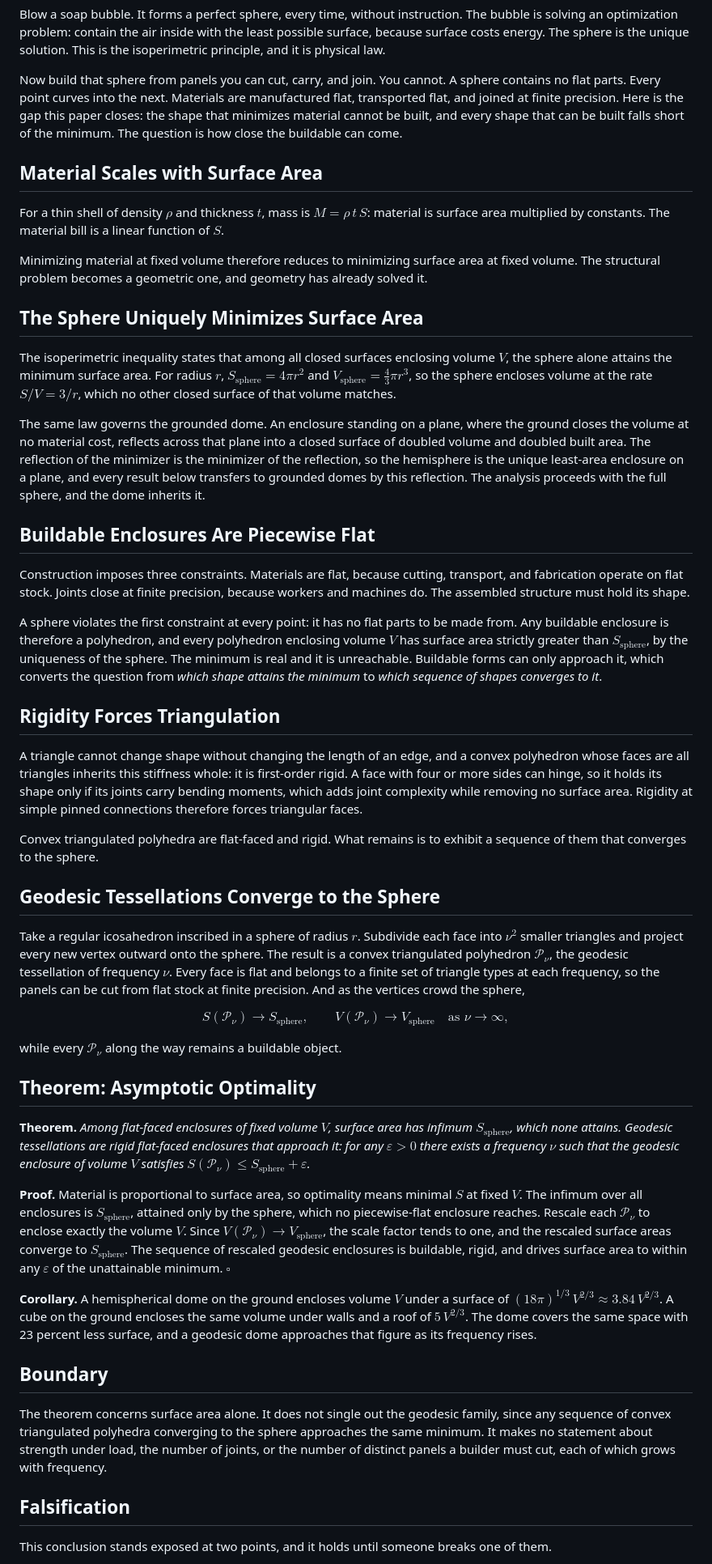
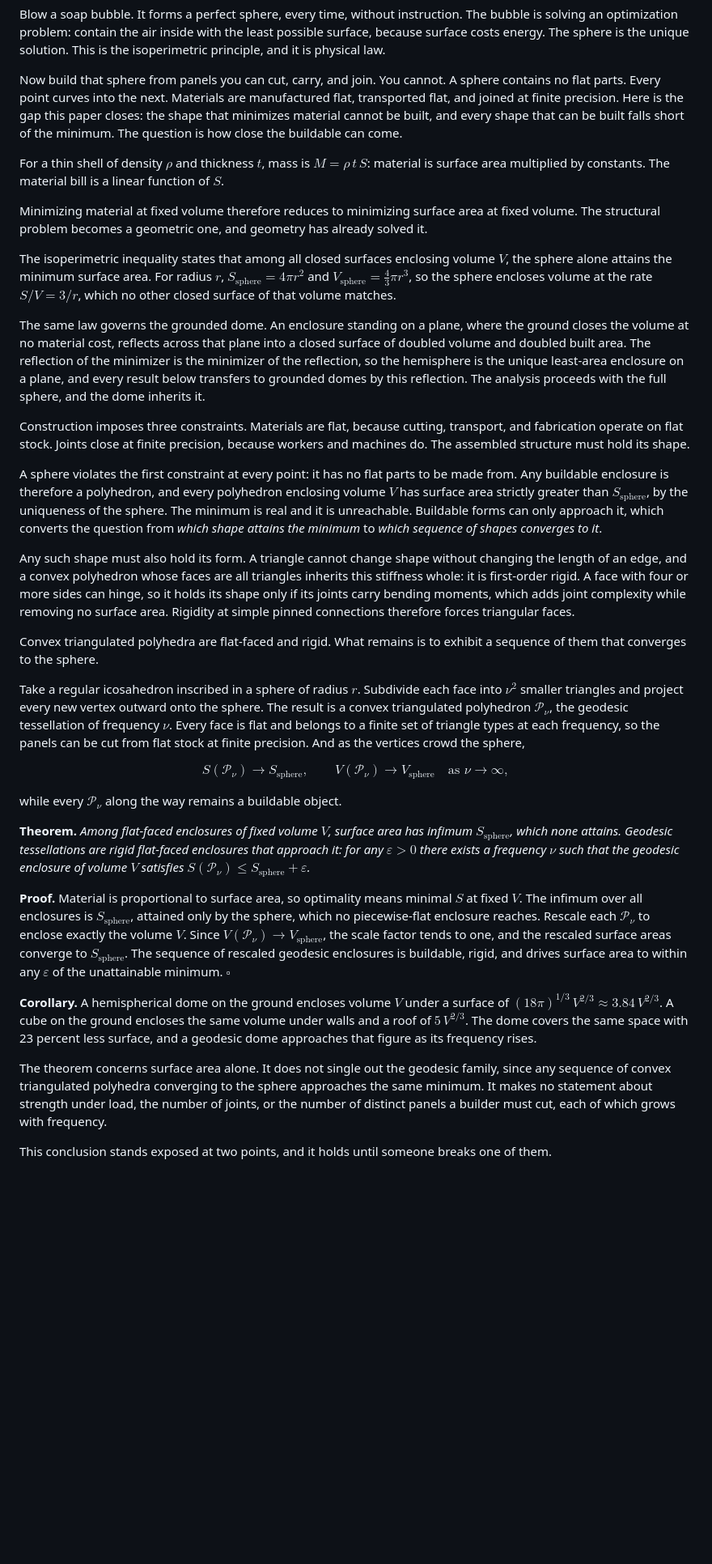
Before and after one commit to jamesxoliver/jamesoliver, a Markdown page: papers/geodesic-dome.md, the part around one of its changes. Shown at 81% size. GitHub-like rendering; blank space fills up the shorter version.

Commit message:
Geodesic domes: remove section headings, run as continuous prose
Co-Authored-By: Claude Fable 5.2 <noreply@anthropic.com>
Claude-Session: https://claude.ai/code/session_01FdDrmi5sWpwf2F2bdxTMFT

```diff
--- a/papers/geodesic-dome.md
+++ b/papers/geodesic-dome.md
@@ -10,31 +10,21 @@ Blow a soap bubble. It forms a perfect sphere, every time, without instruction.
 
 Now build that sphere from panels you can cut, carry, and join. You cannot. A sphere contains no flat parts. Every point curves into the next. Materials are manufactured flat, transported flat, and joined at finite precision. Here is the gap this paper closes: the shape that minimizes material cannot be built, and every shape that can be built falls short of the minimum. The question is how close the buildable can come.
 
-## Material Scales with Surface Area
-
 For a thin shell of density $\rho$ and thickness $t$, mass is $M=\rho\,t\,S$: material is surface area multiplied by constants. The material bill is a linear function of $S$.
 
 Minimizing material at fixed volume therefore reduces to minimizing surface area at fixed volume. The structural problem becomes a geometric one, and geometry has already solved it.
-
-## The Sphere Uniquely Minimizes Surface Area
 
 The isoperimetric inequality states that among all closed surfaces enclosing volume $V$, the sphere alone attains the minimum surface area. For radius $r$, $S_{\mathrm{sphere}}=4\pi r^2$ and $V_{\mathrm{sphere}}=\tfrac{4}{3}\pi r^3$, so the sphere encloses volume at the rate $S/V=3/r$, which no other closed surface of that volume matches.
 
 The same law governs the grounded dome. An enclosure standing on a plane, where the ground closes the volume at no material cost, reflects across that plane into a closed surface of doubled volume and doubled built area. The reflection of the minimizer is the minimizer of the reflection, so the hemisphere is the unique least-area enclosure on a plane, and every result below transfers to grounded domes by this reflection. The analysis proceeds with the full sphere, and the dome inherits it.
 
-## Buildable Enclosures Are Piecewise Flat
-
 Construction imposes three constraints. Materials are flat, because cutting, transport, and fabrication operate on flat stock. Joints close at finite precision, because workers and machines do. The assembled structure must hold its shape.
 
 A sphere violates the first constraint at every point: it has no flat parts to be made from. Any buildable enclosure is therefore a polyhedron, and every polyhedron enclosing volume $V$ has surface area strictly greater than $S_{\mathrm{sphere}}$, by the uniqueness of the sphere. The minimum is real and it is unreachable. Buildable forms can only approach it, which converts the question from *which shape attains the minimum* to *which sequence of shapes converges to it*.
 
-## Rigidity Forces Triangulation
-
-A triangle cannot change shape without changing the length of an edge, and a convex polyhedron whose faces are all triangles inherits this stiffness whole: it is first-order rigid. A face with four or more sides can hinge, so it holds its shape only if its joints carry bending moments, which adds joint complexity while removing no surface area. Rigidity at simple pinned connections therefore forces triangular faces.
+Any such shape must also hold its form. A triangle cannot change shape without changing the length of an edge, and a convex polyhedron whose faces are all triangles inherits this stiffness whole: it is first-order rigid. A face with four or more sides can hinge, so it holds its shape only if its joints carry bending moments, which adds joint complexity while removing no surface area. Rigidity at simple pinned connections therefore forces triangular faces.
 
 Convex triangulated polyhedra are flat-faced and rigid. What remains is to exhibit a sequence of them that converges to the sphere.
-
-## Geodesic Tessellations Converge to the Sphere
 
 Take a regular icosahedron inscribed in a sphere of radius $r$. Subdivide each face into $\nu^2$ smaller triangles and project every new vertex outward onto the sphere. The result is a convex triangulated polyhedron $\mathcal{P}_\nu$, the geodesic tessellation of frequency $\nu$. Every face is flat and belongs to a finite set of triangle types at each frequency, so the panels can be cut from flat stock at finite precision. And as the vertices crowd the sphere,
 
@@ -42,19 +32,13 @@ $$S(\mathcal{P}_\nu)\to S_{\mathrm{sphere}},\qquad V(\mathcal{P}_\nu)\to V_{\mat
 
 while every $\mathcal{P}_\nu$ along the way remains a buildable object.
 
-## Theorem: Asymptotic Optimality
-
 **Theorem.** *Among flat-faced enclosures of fixed volume $V$, surface area has infimum $S_{\mathrm{sphere}}$, which none attains. Geodesic tessellations are rigid flat-faced enclosures that approach it: for any $\varepsilon>0$ there exists a frequency $\nu$ such that the geodesic enclosure of volume $V$ satisfies $S(\mathcal{P}_\nu)\le S_{\mathrm{sphere}}+\varepsilon$.*
 
 **Proof.** Material is proportional to surface area, so optimality means minimal $S$ at fixed $V$. The infimum over all enclosures is $S_{\mathrm{sphere}}$, attained only by the sphere, which no piecewise-flat enclosure reaches. Rescale each $\mathcal{P}_\nu$ to enclose exactly the volume $V$. Since $V(\mathcal{P}_\nu)\to V_{\mathrm{sphere}}$, the scale factor tends to one, and the rescaled surface areas converge to $S_{\mathrm{sphere}}$. The sequence of rescaled geodesic enclosures is buildable, rigid, and drives surface area to within any $\varepsilon$ of the unattainable minimum. $\square$
 
 **Corollary.** A hemispherical dome on the ground encloses volume $V$ under a surface of $(18\pi)^{1/3}\,V^{2/3}\approx 3.84\,V^{2/3}$. A cube on the ground encloses the same volume under walls and a roof of $5\,V^{2/3}$. The dome covers the same space with 23 percent less surface, and a geodesic dome approaches that figure as its frequency rises.
 
-## Boundary
-
 The theorem concerns surface area alone. It does not single out the geodesic family, since any sequence of convex triangulated polyhedra converging to the sphere approaches the same minimum. It makes no statement about strength under load, the number of joints, or the number of distinct panels a builder must cut, each of which grows with frequency.
-
-## Falsification
 
 This conclusion stands exposed at two points, and it holds until someone breaks one of them.
 
```
Also changed, not shown: other parts of papers/geodesic-dome.md (+0 -2 lines).
